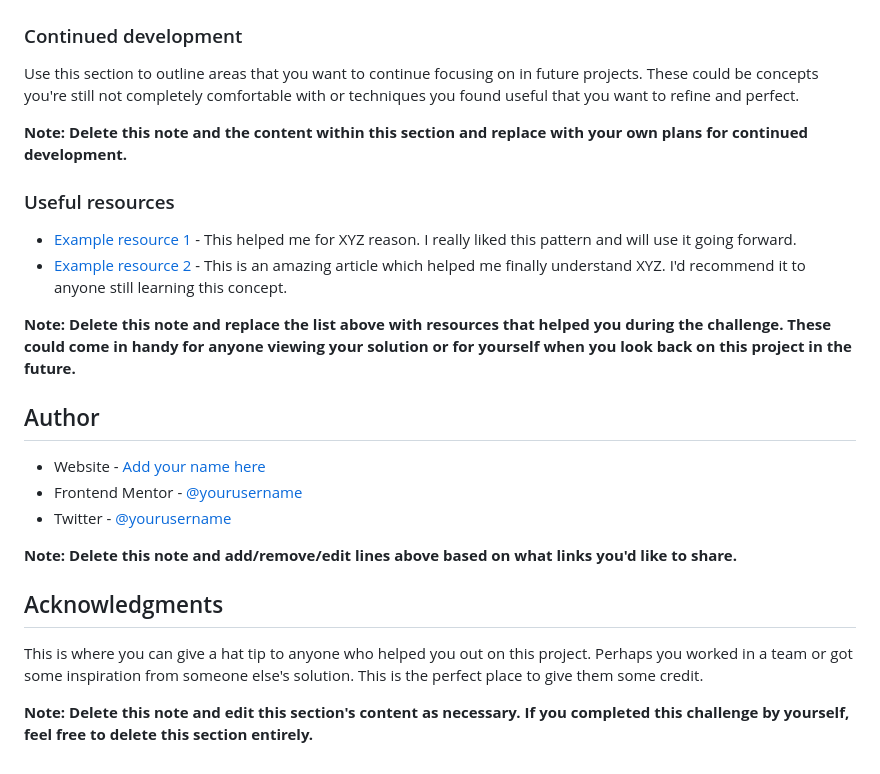
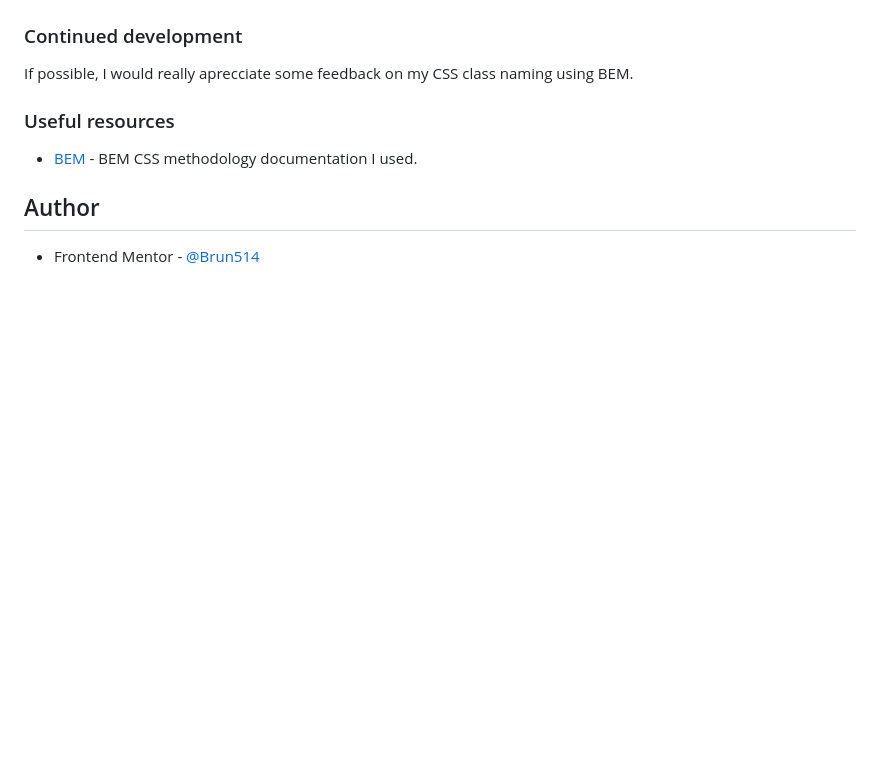
Before and after one commit to Bruno514/Testimonials-Grid-Section, a Markdown page: README.md, the part around the change printed below. GitHub-like rendering; blank space fills up the shorter version.

```diff
--- a/README.md
+++ b/README.md
@@ -84,27 +48,12 @@ If you want more help with writing markdown, we'd recommend checking out [The Ma
 
 ### Continued development
 
-Use this section to outline areas that you want to continue focusing on in future projects. These could be concepts you're still not completely comfortable with or techniques you found useful that you want to refine and perfect.
-
-**Note: Delete this note and the content within this section and replace with your own plans for continued development.**
+If possible, I would really aprecciate some feedback on my CSS class naming using BEM.
 
 ### Useful resources
 
-- [Example resource 1](https://www.example.com) - This helped me for XYZ reason. I really liked this pattern and will use it going forward.
-- [Example resource 2](https://www.example.com) - This is an amazing article which helped me finally understand XYZ. I'd recommend it to anyone still learning this concept.
-
-**Note: Delete this note and replace the list above with resources that helped you during the challenge. These could come in handy for anyone viewing your solution or for yourself when you look back on this project in the future.**
+- [BEM](https://getbem.com) - BEM CSS methodology documentation I used.
 
 ## Author
 
-- Website - [Add your name here](https://www.your-site.com)
-- Frontend Mentor - [@yourusername](https://www.frontendmentor.io/profile/yourusername)
-- Twitter - [@yourusername](https://www.twitter.com/yourusername)
-
-**Note: Delete this note and add/remove/edit lines above based on what links you'd like to share.**
-
-## Acknowledgments
-
-This is where you can give a hat tip to anyone who helped you out on this project. Perhaps you worked in a team or got some inspiration from someone else's solution. This is the perfect place to give them some credit.
-
-**Note: Delete this note and edit this section's content as necessary. If you completed this challenge by yourself, feel free to delete this section entirely.**
+- Frontend Mentor - [@Brun514](https://www.frontendmentor.io/profile/Bruno514)
```
Also changed, not shown: other parts of README.md (+6 -42 lines), screenshot.png (added).
